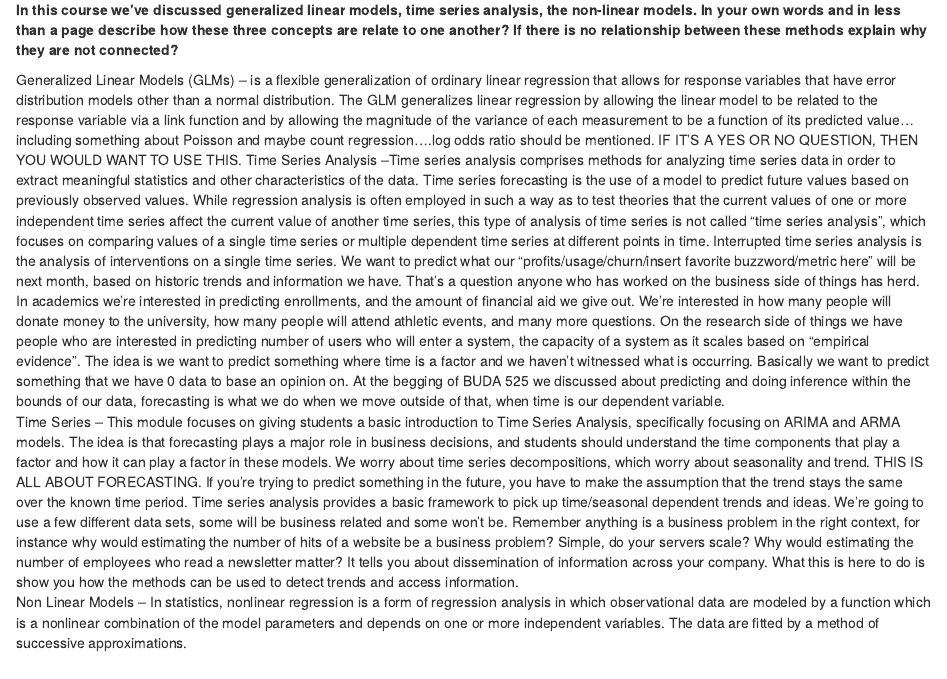
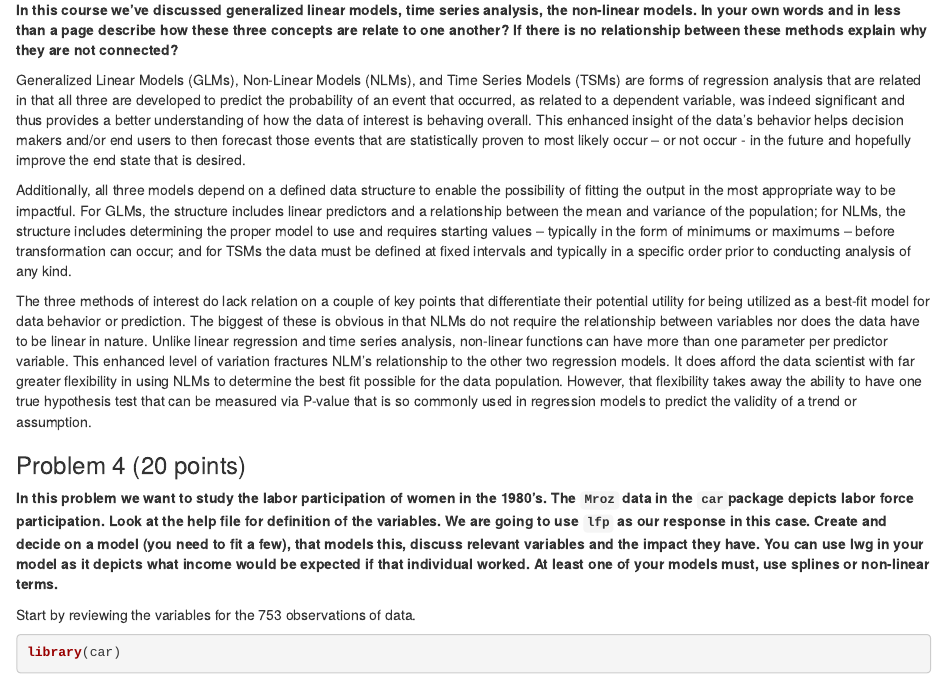
Before and after one commit to jaw0080/BUDA-530-Final-Project, an R Markdown document (BUDA 530 Final_JW_SB_IW.Rmd): the page in a window 1100 px wide, from 1800 px down. Rendered offline with R 4.5, knitr and Pandoc, with nearby package versions; some code elsewhere in the file could not run offline.

Commit message:
Changes to Question 3 response.

```diff
--- a/BUDA 530 Final_JW_SB_IW.Rmd
+++ b/BUDA 530 Final_JW_SB_IW.Rmd
@@ -62,14 +62,11 @@ Linear Regression and OLS go together in the same way that GLM and MLE go togeth
 ### Problem 3 (20 points)
 **In this course we've discussed generalized linear models, time series analysis, the non-linear models.  In your own words and in less than a page describe how these three concepts are relate to one another?  If there is no relationship between these methods explain why they are not connected?**
 
-Generalized Linear Models (GLMs) – is a flexible generalization of ordinary linear regression that allows for response variables that have error distribution models other than a normal distribution. The GLM generalizes linear regression by allowing the linear model to be related to the response variable via a link function and by allowing the magnitude of the variance of each measurement to be a function of its predicted value…including something about Poisson and maybe count regression….log odds ratio should be mentioned. IF IT’S A YES OR NO QUESTION, THEN YOU WOULD WANT TO USE THIS.
-Time Series Analysis –Time series analysis comprises methods for analyzing time series data in order to extract meaningful statistics and other characteristics of the data. Time series forecasting is the use of a model to predict future values based on previously observed values. While regression analysis is often employed in such a way as to test theories that the current values of one or more independent time series affect the current value of another time series, this type of analysis of time series is not called "time series analysis", which focuses on comparing values of a single time series or multiple dependent time series at different points in time. Interrupted time series analysis is the analysis of interventions on a single time series.
-We want to predict what our "profits/usage/churn/insert favorite buzzword/metric here" will be next month, based on historic trends and information we have.  That's a question anyone who has worked on the business side of things has herd.  In academics we're interested in predicting enrollments, and the amount of financial aid we give out.  We're interested in how many people will donate money to the university, how many people will attend athletic events, and many more questions.  On the research side of things we have people who are interested in predicting number of users who will enter a system, the capacity of a system as it scales based on "empirical evidence".  The idea is we want to predict something where time is a factor and we haven't witnessed what is occurring.  Basically we want to predict something that we have 0 data to base an opinion on.  At the begging of BUDA 525 we discussed about predicting and doing inference within the bounds of our data, forecasting is what we do when we move outside of that, when time is our dependent variable.
-Time Series – This module focuses on giving students a basic introduction to Time Series Analysis, specifically focusing on ARIMA and ARMA models. The idea is that forecasting plays a major role in business decisions, and students should understand the time components that play a factor and how it can play a factor in these models.
-We worry about time series decompositions, which worry about seasonality and trend. THIS IS ALL ABOUT FORECASTING. If you’re trying to predict something in the future, you have to make the assumption that the trend stays the same over the known time period.
-Time series analysis provides a basic framework to pick up time/seasonal dependent trends and ideas.  We're going to use a few different data sets, some will be business related and some won't be.  Remember anything is a business problem in the right context, for instance why would estimating the number of hits of a website be a business problem?  Simple, do your servers scale?  Why would estimating the number of employees who read a newsletter matter?  It tells you about dissemination of information across your company.  What this is here to do is show you how the methods can be used to detect trends and access information.
-Non Linear Models –
-In statistics, nonlinear regression is a form of regression analysis in which observational data are modeled by a function which is a nonlinear combination of the model parameters and depends on one or more independent variables. The data are fitted by a method of successive approximations.
+Generalized Linear Models (GLMs), Non-Linear Models (NLMs), and Time Series Models (TSMs) are forms of regression analysis that are related in that all three are developed to predict the probability of an event that occurred, as related to a dependent variable, was indeed significant and thus provides a better understanding of how the data of interest is behaving overall. This enhanced insight of the data’s behavior helps decision makers and/or end users to then forecast those events that are statistically proven to most likely occur – or not occur - in the future and hopefully improve the end state that is desired.
+
+Additionally, all three models depend on a defined data structure to enable the possibility of fitting the output in the most appropriate way to be impactful. For GLMs, the structure includes linear predictors and a relationship between the mean and variance of the population; for NLMs, the structure includes determining the proper model to use and requires starting values – typically in the form of minimums or maximums – before transformation can occur; and for TSMs the data must be defined at fixed intervals and typically in a specific order prior to conducting analysis of any kind.
+
+The three methods of interest do lack relation on a couple of key points that differentiate their potential utility for being utilized as a best-fit model for data behavior or prediction. The biggest of these is obvious in that NLMs do not require the relationship between variables nor does the data have to be linear in nature. Unlike linear regression and time series analysis, non-linear functions can have more than one parameter per predictor variable. This enhanced level of variation fractures NLM’s relationship to the other two regression models. It does afford the data scientist with far greater flexibility in using NLMs to determine the best fit possible for the data population. However, that flexibility takes away the ability to have one true hypothesis test that can be measured via P-value that is so commonly used in regression models to predict the validity of a trend or assumption.
 
 
 ### Problem 4 (20 points)
```
